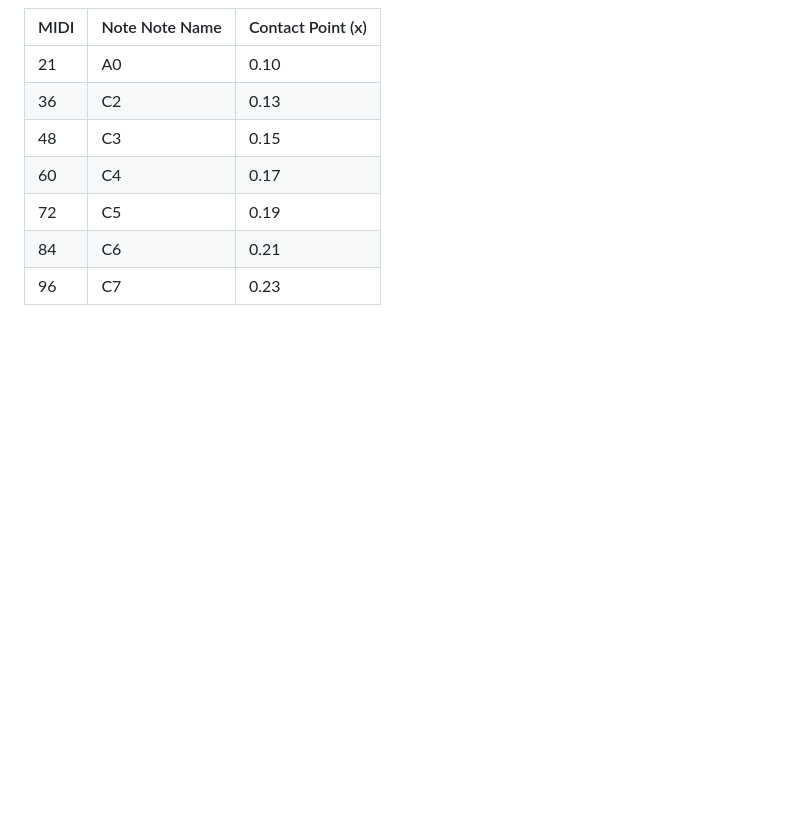
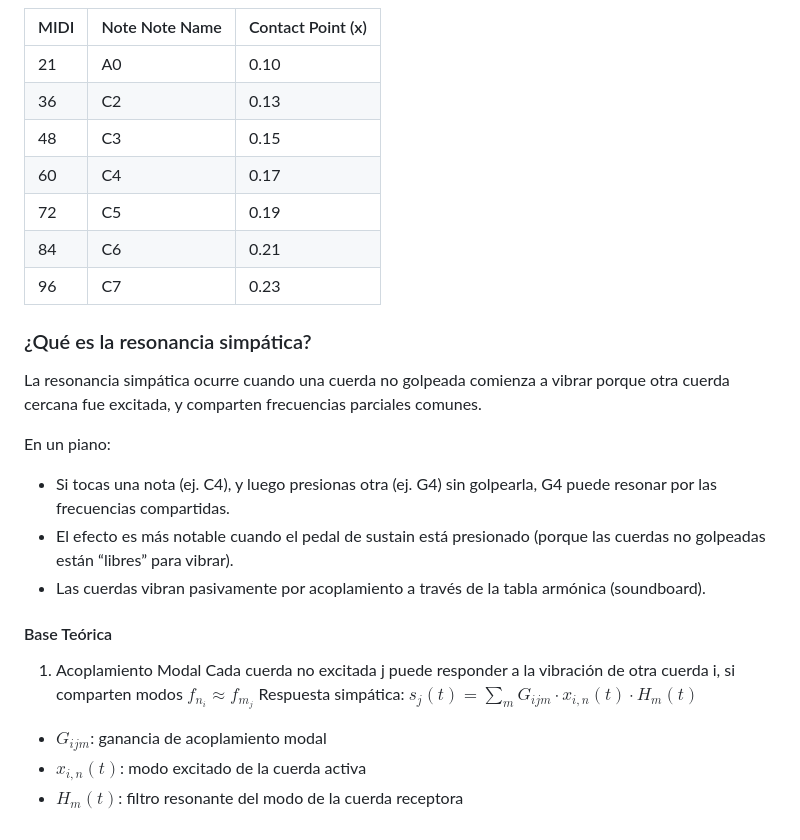
Before and after one commit to mauricio-hormazabal/modal_piano_engine, a Markdown page: README.md, the part around the change. Rendered like a GitHub page; blank space fills up the shorter version.

```diff
--- a/README.md
+++ b/README.md
@@ -90,3 +90,20 @@ So the contact point modifies the harmonic profile, e.g.:
 |72	|C5	|0.19|
 |84	|C6	|0.21|
 |96	|C7	|0.23|
+
+### ¿Qué es la resonancia simpática?
+La resonancia simpática ocurre cuando una cuerda no golpeada comienza a vibrar porque otra cuerda cercana fue excitada, y comparten frecuencias parciales comunes.
+
+En un piano:
+* Si tocas una nota (ej. C4), y luego presionas otra (ej. G4) sin golpearla, G4 puede resonar por las frecuencias compartidas.
+* El efecto es más notable cuando el pedal de sustain está presionado (porque las cuerdas no golpeadas están “libres” para vibrar).
+* Las cuerdas vibran pasivamente por acoplamiento a través de la tabla armónica (soundboard).
+
+#### Base Teórica
+1. Acoplamiento Modal
+Cada cuerda no excitada j puede responder a la vibración de otra cuerda i, si comparten modos $f_{n_i} \approx f_{m_j}$
+Respuesta simpática:
+$s_j(t) = \sum_{m} G_{ijm} \cdot x_{i,n}(t) \cdot H_{m}(t)$
+* $G_{ijm}$: ganancia de acoplamiento modal
+* $x_{i,n}(t)$: modo excitado de la cuerda activa
+* $H_{m}(t)$: filtro resonante del modo de la cuerda receptora
```
